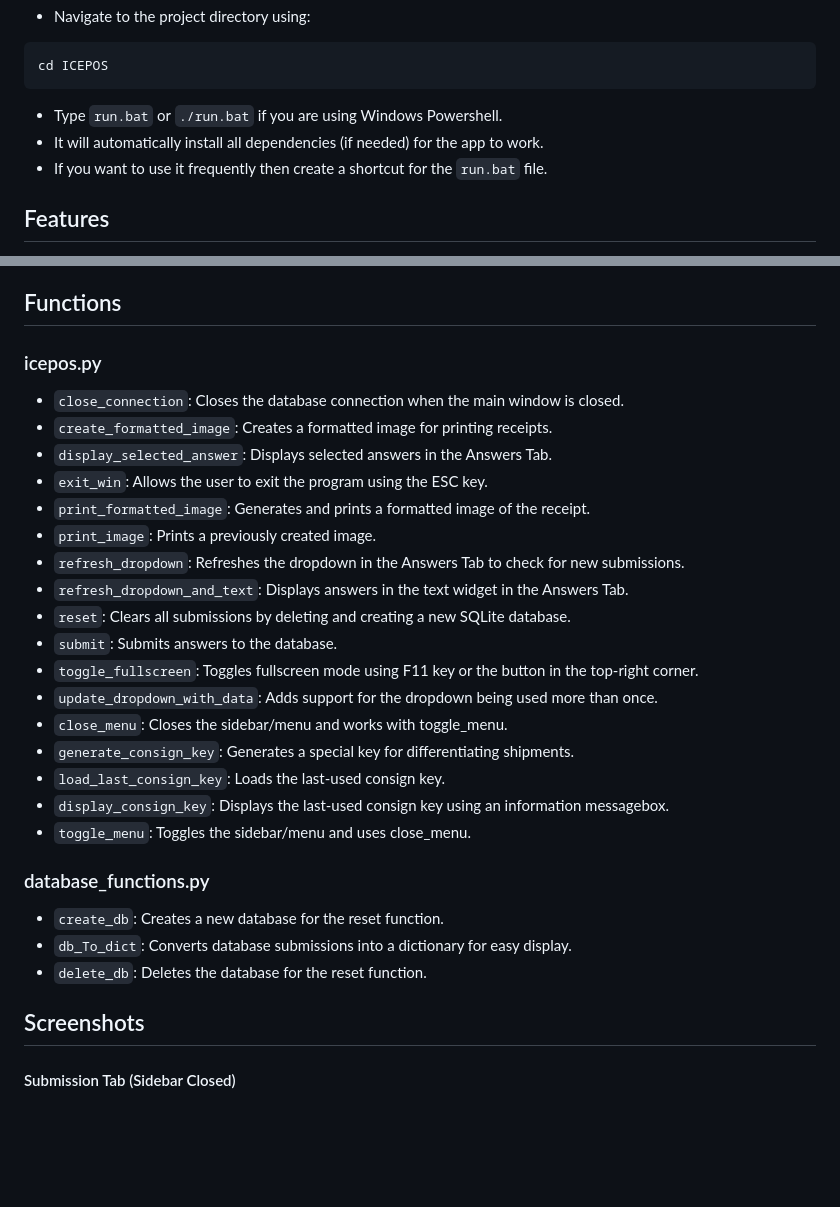
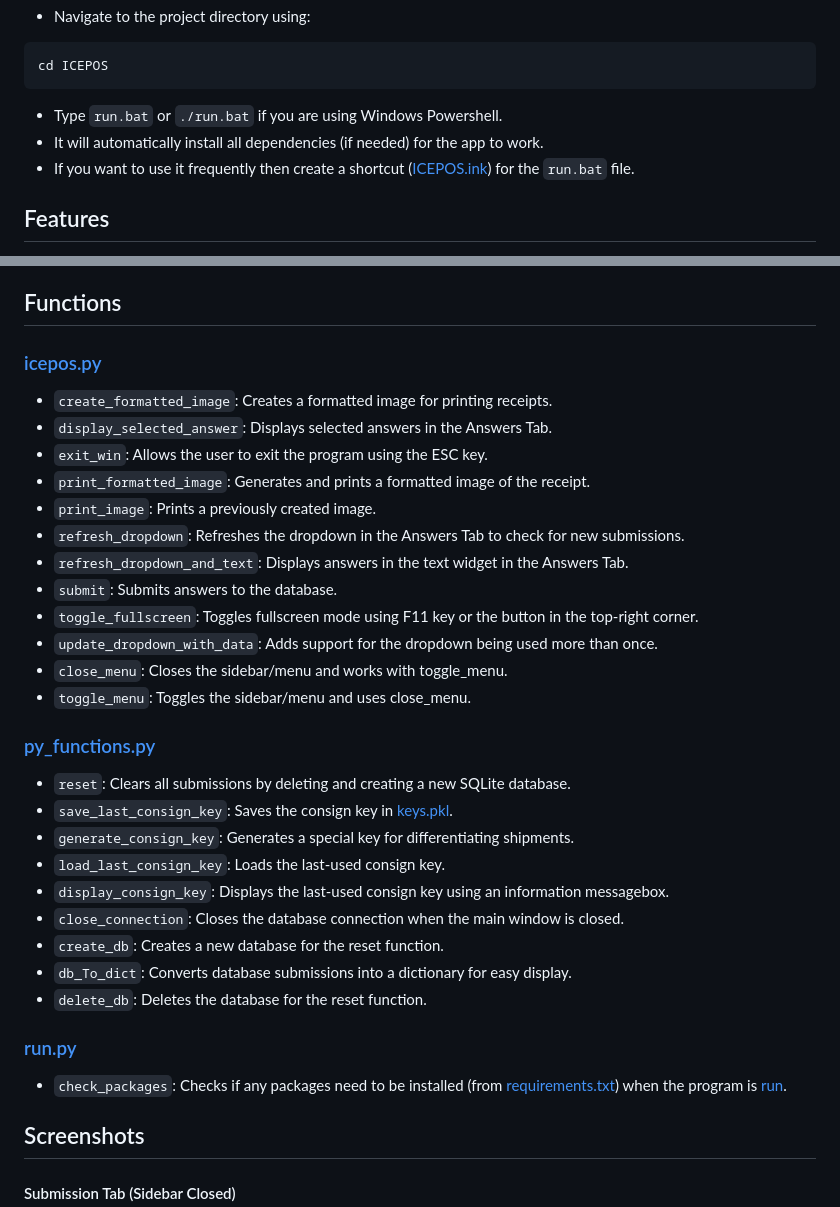
Before and after one commit to RyanBaig/ICEPOS, a Markdown page: README.md, 2 parts joined by grey strips. Rendered like a GitHub page; blank space fills up the shorter version.

````diff
--- a/README.md
+++ b/README.md
@@ -14,7 +14,7 @@ cd ICEPOS
 ```
 - Type `run.bat` or `./run.bat` if you are using Windows Powershell.
 - It will automatically install all dependencies (if needed) for the app to work.
-- If you want to use it frequently then create a shortcut for the `run.bat` file.
+- If you want to use it frequently then create a shortcut ([ICEPOS.ink](ICE%20POS.lnk)) for the `run.bat` file.
 
 ## Features
 
@@ -34,9 +34,9 @@ cd ICEPOS
 
 ## Functions
 
-### icepos.py
+### [icepos.py](scripts/icepos.py)
 
-- `close_connection`: Closes the database connection when the main window is closed.
+
 - `create_formatted_image`: Creates a formatted image for printing receipts.
 - `display_selected_answer`: Displays selected answers in the Answers Tab.
 - `exit_win`: Allows the user to exit the program using the ESC key.
@@ -44,21 +44,33 @@ cd ICEPOS
 - `print_image`: Prints a previously created image.
 - `refresh_dropdown`: Refreshes the dropdown in the Answers Tab to check for new submissions.
 - `refresh_dropdown_and_text`: Displays answers in the text widget in the Answers Tab.
-- `reset`: Clears all submissions by deleting and creating a new SQLite database.
 - `submit`: Submits answers to the database.
 - `toggle_fullscreen`: Toggles fullscreen mode using F11 key or the button in the top-right corner.
 - `update_dropdown_with_data`: Adds support for the dropdown being used more than once.
 - `close_menu`: Closes the sidebar/menu and works with toggle_menu.
+- `toggle_menu`: Toggles the sidebar/menu and uses close_menu.
+
+
+### [py_functions.py](scripts/py_functions.py)
+
+
+- `reset`: Clears all submissions by deleting and creating a new SQLite database.
+- `save_last_consign_key`: Saves the consign key in [keys.pkl](other/keys.pkl).
 - `generate_consign_key`: Generates a special key for differentiating shipments.
 - `load_last_consign_key`: Loads the last-used consign key.
 - `display_consign_key`: Displays the last-used consign key using an information messagebox.
-- `toggle_menu`: Toggles the sidebar/menu and uses close_menu.
-
-### database_functions.py
-
+- `close_connection`: Closes the database connection when the main window is closed.
 - `create_db`: Creates a new database for the reset function.
 - `db_To_dict`: Converts database submissions into a dictionary for easy display.
 - `delete_db`: Deletes the database for the reset function.
+
+
+### [run.py](scripts/run.py)
+
+
+- `check_packages`: Checks if any packages need to be installed (from [requirements.txt](other/requirements.txt)) when the
+  program is [run](run.bat).
+
 
 ## Screenshots
 #### Submission Tab (Sidebar Closed)
````
Also changed, not shown: other parts of README.md (+1 -1 lines).
